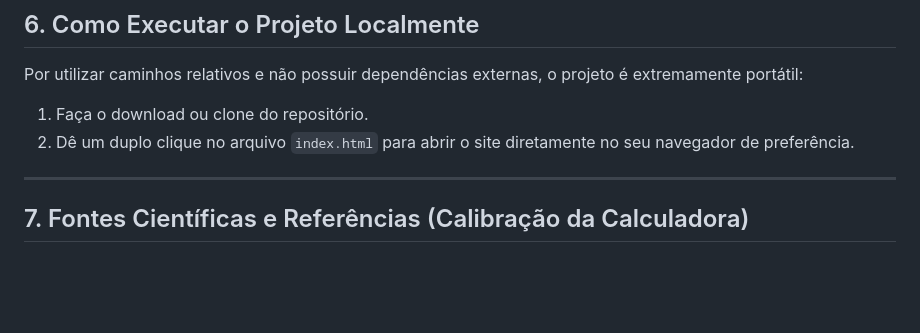
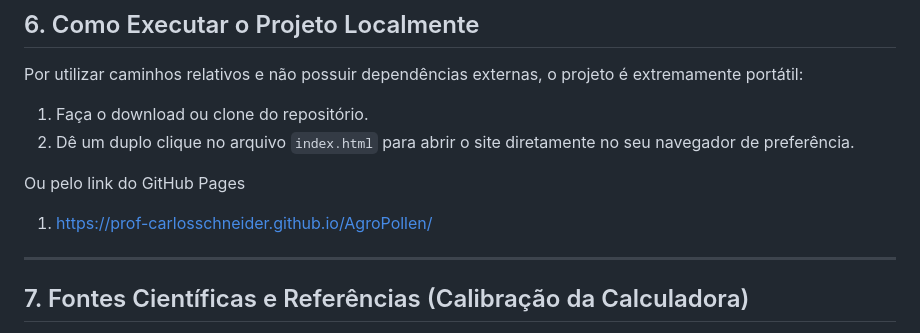
Before and after one commit to prof-carlosSchneider/AgroPollen, a Markdown page: README.md, the part around the change. Rendered like a GitHub page; blank space fills up the shorter version.

Commit message:
Update README with GitHub Pages link
Added GitHub Pages link for easy access to the site.

```diff
--- a/README.md
+++ b/README.md
@@ -90,6 +90,9 @@ Por utilizar caminhos relativos e não possuir dependências externas, o projeto
 1. Faça o download ou clone do repositório.
 2. Dê um duplo clique no arquivo `index.html` para abrir o site diretamente no seu navegador de preferência.
 
+Ou pelo link do GitHub Pages
+1. https://prof-carlosschneider.github.io/AgroPollen/
+
 ---
 
 ## 7. Fontes Científicas e Referências (Calibração da Calculadora)
```
